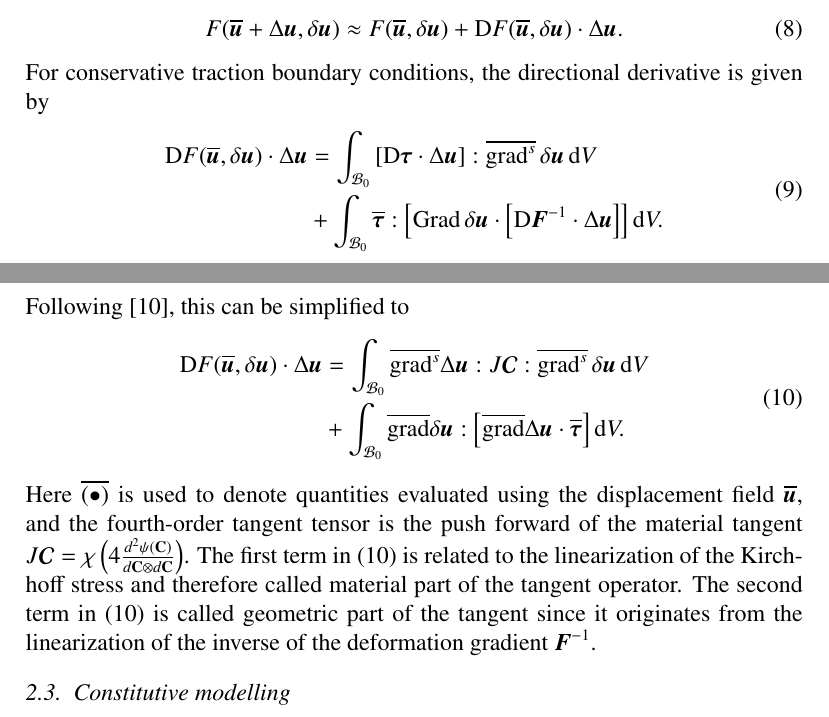
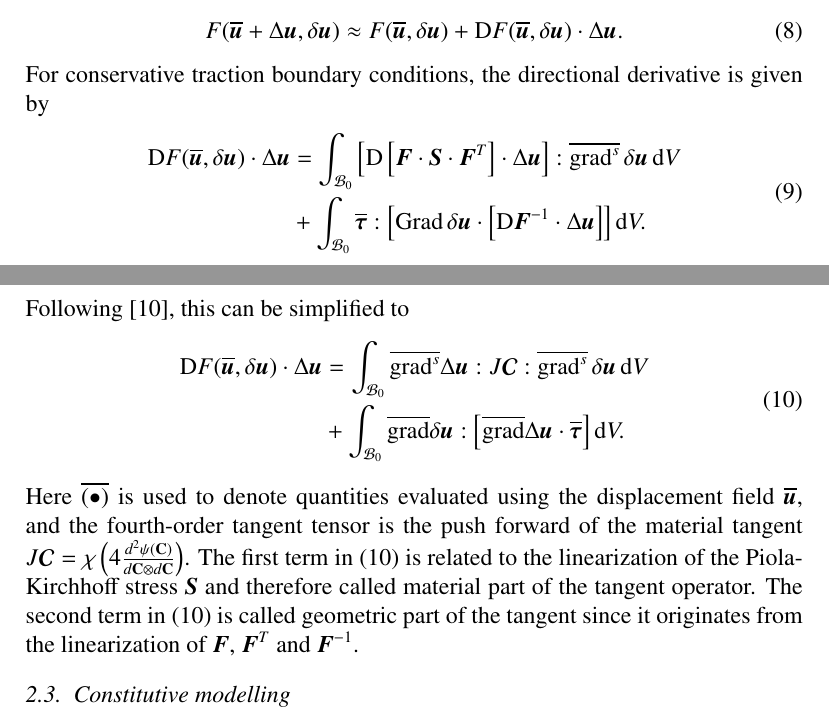
Before and after one commit to davydden/large-strain-matrix-free, a LaTeX paper (doc/large_strain.tex): two parts of pages 4 and 5 of 23, joined at a grey line, cut so that both start at the same text. Compiled offline with pdfLaTeX.

Commit message:
fix explanation of material and geometric parts

```diff
--- a/doc/large_strain.tex
+++ b/doc/large_strain.tex
@@ -268,7 +268,7 @@ For conservative traction boundary conditions, the directional derivative is giv
 \begin{split}
 \D F(\overline{\gz u}, \delta \gz u) \cdot \Delta \gz u
 &=
-\int_{\mcl B_0} \left[\D \gz \tau \cdot \Delta \gz u\right] : \overline{\grad^s} \, \delta \gz u \, \d V
+\int_{\mcl B_0} \left[\D \left[\gz F \cdot \gz S \cdot \gz F^T\right] \cdot \Delta \gz u\right] : \overline{\grad^s} \, \delta \gz u \, \d V
 \\
 & +
 \int_{\mcl B_0} \overline{\gz \tau} : \left[ \Grad \, \delta \gz u \cdot
@@ -293,7 +293,7 @@ Following \cite{Wriggers2008}, this can be simplified to
 \end{split}
 \label{eq:tangent}
 \end{equation}
-Here $\overline{(\bullet)}$ is used to denote quantities evaluated using the displacement field $\overline {\gz u}$, and the fourth-order tangent tensor is the push forward of the material tangent $J \boldsymbol{\mathcal{C}} = \chi\left( 4 \frac{d^{2} \psi \left( \mathbf{C} \right)}{d \mathbf{C} \otimes d \mathbf{C}} \right)$. The first term in \eqref{eq:tangent} is related to the linearization of the Kirchhoff stress and therefore called material part of the tangent operator.  The second term in \eqref{eq:tangent} is called geometric part of the tangent since it originates from the linearization of the inverse of the deformation gradient $\gz F^{-1}$.
+Here $\overline{(\bullet)}$ is used to denote quantities evaluated using the displacement field $\overline {\gz u}$, and the fourth-order tangent tensor is the push forward of the material tangent $J \boldsymbol{\mathcal{C}} = \chi\left( 4 \frac{d^{2} \psi \left( \mathbf{C} \right)}{d \mathbf{C} \otimes d \mathbf{C}} \right)$. The first term in \eqref{eq:tangent} is related to the linearization of the Piola-Kirchhoff stress $\gz S$ and therefore called material part of the tangent operator.  The second term in \eqref{eq:tangent} is called geometric part of the tangent since it originates from the linearization of $\gz F$, $\gz F^T$ and $\gz F^{-1}$.
 
 \subsection{Constitutive modelling}
 
```
